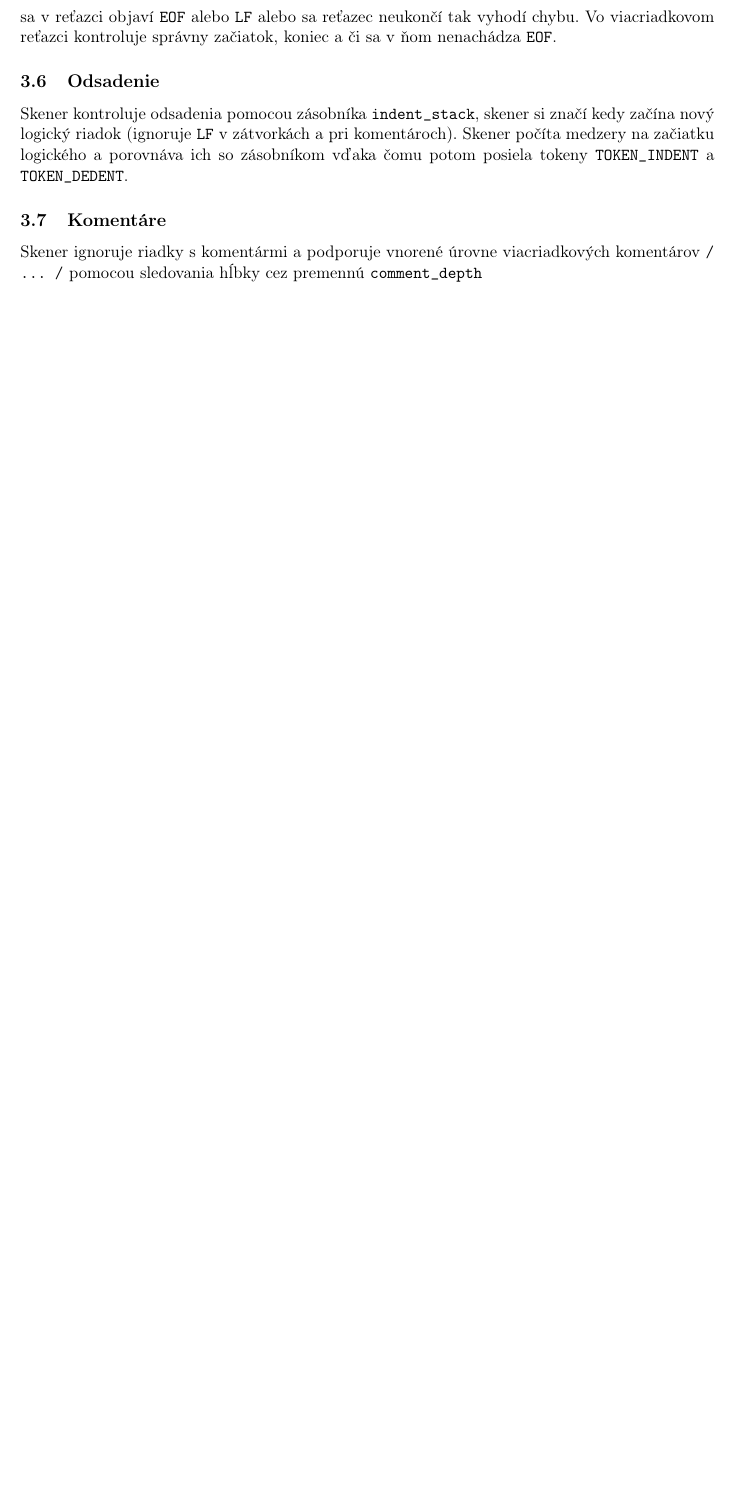
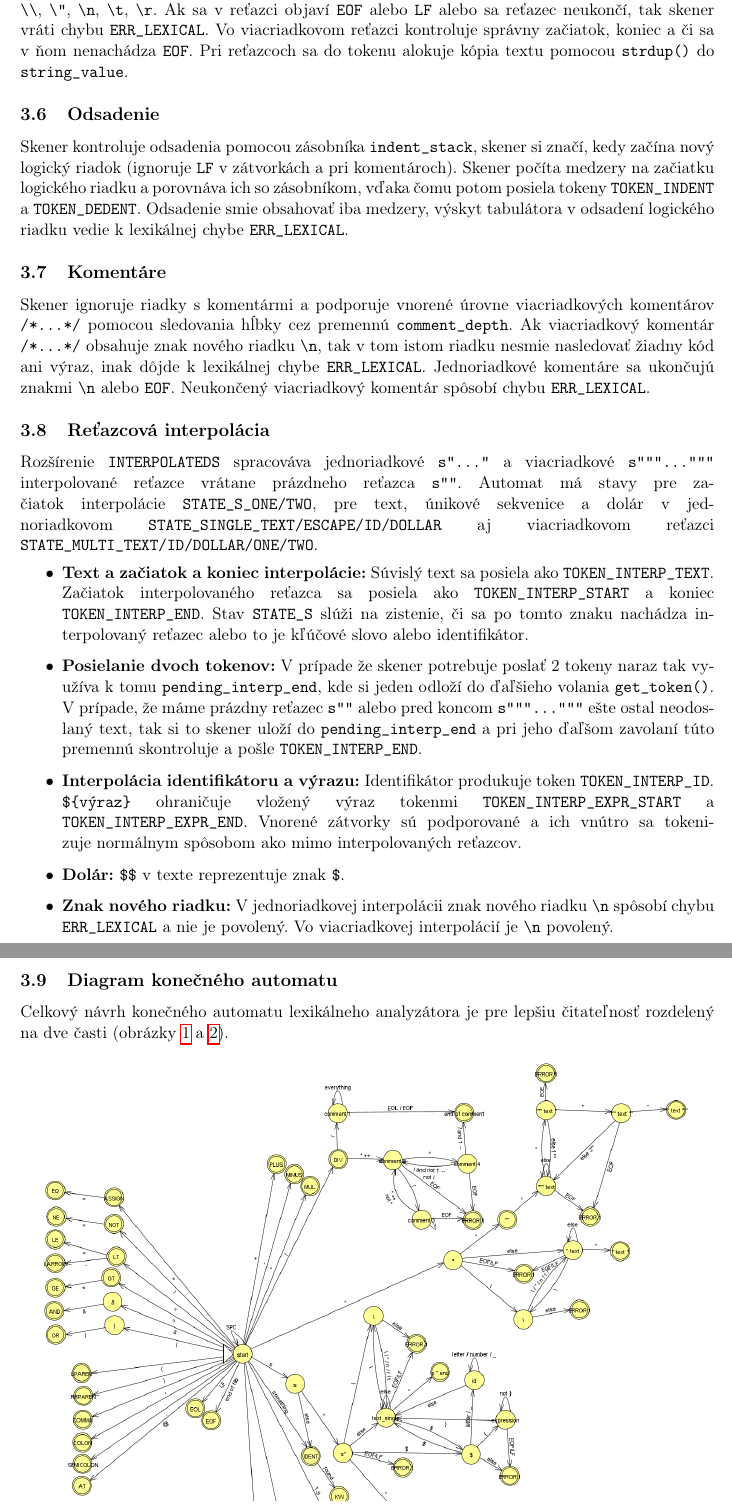
Before and after one commit to dano333/ifj26, a LaTeX document (docs/dokumentace.tex, which reads docs/sections/03_lexikalna.tex): part of page 3 of 11 before the commit and two parts of pages 3 and 4 of 14 after it, the two joined at a grey line, cut so that both start at the same text, the shorter picture padded with empty space. Compiled offline with pdfLaTeX.

Commit message:
docs: added scanner state diagram and scanner update

```diff
--- a/docs/sections/03_lexikalna.tex
+++ b/docs/sections/03_lexikalna.tex
@@ -17,9 +21,39 @@ Automat v jednoriadkovom reťazci kontroluje jednotlivé znaky postupne a ak ná
-Ak sa v reťazci objaví \texttt{EOF} alebo \texttt{LF} alebo sa reťazec neukončí tak vyhodí chybu.
+Automat v jednoriadkovom reťazci kontroluje jednotlivé znaky postupne a ak nájde v reťazci znak \texttt{\textbackslash{}}, tak akceptuje ako ďalší znak iba jeden z piatich povolených, ktoré môžu nasledovať: \texttt{\textbackslash{}\textbackslash{}}, \texttt{\textbackslash{}"}, \texttt{\textbackslash{}n}, \texttt{\textbackslash{}t}, \texttt{\textbackslash{}r}.
+Ak sa v reťazci objaví \texttt{EOF} alebo \texttt{LF} alebo sa reťazec neukončí, tak skener vráti chybu \texttt{ERR\_LEXICAL}.
 Vo viacriadkovom reťazci kontroluje správny začiatok, koniec a či sa v ňom nenachádza \texttt{EOF}.
+Pri reťazcoch sa do tokenu alokuje kópia textu pomocou \texttt{strdup()} do \texttt{string\_value}.
 
 \subsection{Odsadenie}
-Skener kontroluje odsadenia pomocou zásobníka \texttt{indent\_stack}, skener si značí kedy začína nový logický riadok (ignoruje \texttt{LF} v zátvorkách a pri komentároch).
-Skener počíta medzery na začiatku logického a porovnáva ich so zásobníkom vďaka čomu potom posiela tokeny \texttt{TOKEN\_INDENT} a \texttt{TOKEN\_DEDENT}.
+Skener kontroluje odsadenia pomocou zásobníka \texttt{indent\_stack}, skener si značí, kedy začína nový logický riadok (ignoruje \texttt{LF} v zátvorkách a pri komentároch).
+Skener počíta medzery na začiatku logického riadku a porovnáva ich so zásobníkom, vďaka čomu potom posiela tokeny \texttt{TOKEN\_INDENT} a \texttt{TOKEN\_DEDENT}.
+Odsadenie smie obsahovať iba medzery, výskyt tabulátora v odsadení logického riadku vedie k lexikálnej chybe \texttt{ERR\_LEXICAL}.
 
 \subsection{Komentáre}
-Skener ignoruje riadky s komentármi a podporuje vnorené úrovne viacriadkových komentárov \texttt{/\* ... \*/} pomocou sledovania hĺbky cez premennú \texttt{comment\_depth}
+Skener ignoruje riadky s komentármi a podporuje vnorené úrovne viacriadkových komentárov \texttt{/*...*/} pomocou sledovania hĺbky cez premennú \texttt{comment\_depth}.
+Ak viacriadkový komentár \texttt{/*...*/} obsahuje znak nového riadku \texttt{\textbackslash n}, tak v tom istom riadku nesmie nasledovať žiadny kód ani výraz, inak dôjde k lexikálnej chybe \texttt{ERR\_LEXICAL}.
+Jednoriadkové komentáre sa ukončujú znakmi \texttt{\textbackslash{}n} alebo \texttt{EOF}.
+Neukončený viacriadkový komentár spôsobí chybu \texttt{ERR\_LEXICAL}.
+
+\subsection{Reťazcová interpolácia}
+Rozšírenie \texttt{INTERPOLATEDS} spracováva jednoriadkové \texttt{s"..."} a viacriadkové \verb|s"""..."""| interpolované reťazce vrátane prázdneho reťazca \verb|s""|.
+Automat má stavy pre začiatok interpolácie \texttt{STATE\_S\_ONE/TWO}, pre text, únikové sekvenice a dolár v jednoriadkovom \texttt{STATE\_SINGLE\_TEXT/ESCAPE/ID/DOLLAR} aj viacriadkovom reťazci \texttt{STATE\_MULTI\_TEXT/ID/DOLLAR/ONE/TWO}.
+\begin{itemize}
+    \item \textbf{Text a začiatok a koniec interpolácie:} Súvislý text sa posiela ako \texttt{TOKEN\_INTERP\_TEXT}.
+    Začiatok interpolovaného reťazca sa posiela ako \texttt{TOKEN\_INTERP\_START} a koniec  \texttt{TOKEN\_INTERP\_END}.
+    Stav \texttt{STATE\_S} slúži na zistenie, či sa po tomto znaku nachádza interpolovaný reťazec alebo to je kľúčové slovo alebo identifikátor.
+    \item \textbf{Posielanie dvoch tokenov:} V prípade že skener potrebuje poslať 2 tokeny naraz tak využíva k tomu \texttt{pending\_interp\_end}, kde si jeden odloží do ďaľšieho volania \texttt{get\_token()}.
+    V prípade, že máme prázdny reťazec \verb|s""| alebo pred koncom \verb|s"""..."""| ešte ostal neodoslaný text, tak si to skener uloží do \texttt{pending\_interp\_end} a pri jeho ďaľšom zavolaní túto premennú skontroluje a pošle \texttt{TOKEN\_INTERP\_END}.
+    \item \textbf{Interpolácia identifikátoru a výrazu:} Identifikátor produkuje token \texttt{TOKEN\_INTERP\_ID}. \texttt{\$\{výraz\}} ohraničuje vložený výraz tokenmi \texttt{TOKEN\_INTERP\_EXPR\_START} a \texttt{TOKEN\_INTERP\_EXPR\_END}.
+    Vnorené zátvorky sú podporované a ich vnútro sa tokenizuje normálnym spôsobom ako mimo interpolovaných reťazcov.
+    \item \textbf{Dolár:} \texttt{\$\$} v texte reprezentuje znak \texttt{\$}.
+    \item \textbf{Znak nového riadku:} V jednoriadkovej interpolácii znak nového riadku \texttt{\textbackslash{}n} spôsobí chybu \texttt{ERR\_LEXICAL} a nie je povolený.
+    Vo viacriadkovej interpolácií je \texttt{\textbackslash{}n} povolený.
+\end{itemize}
+
+\subsection{Diagram konečného automatu}
+Celkový návrh konečného automatu lexikálneho analyzátora je pre lepšiu čitateľnosť rozdelený na dve časti (obrázky~\ref{fig:diagram_automatu_1} a~\ref{fig:diagram_automatu_2}).
+
+\begin{figure}[htbp]
+    \centering
+    \includegraphics[width=\textwidth,height=0.41\textheight,keepaspectratio]{images/diagram_automatu_1.png}
+    \caption{Konečný automat skenera 1. časť (operátory, komentáre, jednoriadkové reťazce a interpolácia)}
@@ -25,0 +67,4 @@ Skener ignoruje riadky s komentármi a podporuje vnorené úrovne viacriadkovýc
+    \label{fig:diagram_automatu_2}
+\end{figure}
+
+\clearpage
```
Also changed, not shown: docs/dokumentace.pdf, docs/images/diagram_automatu_1.png (added), docs/images/diagram_automatu_2.png (added), docs/sections/03_lexikalna.tex (19 more changed lines), 1 other file.
